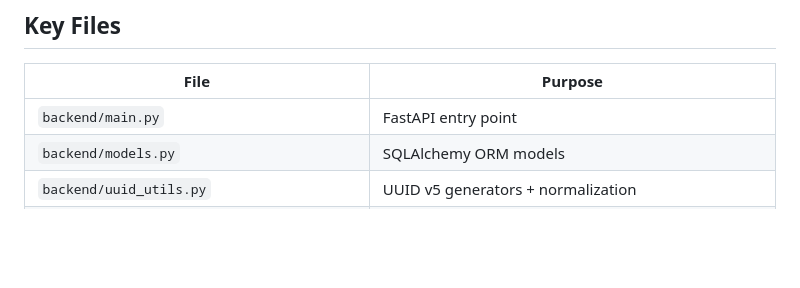
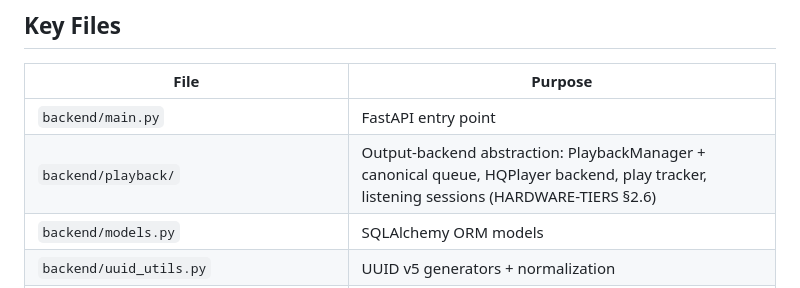
Before and after one commit to the7oker/sautium, a Markdown page: CLAUDE.md, the part around the change. Drawn GitHub-style; blank space fills up the shorter version.

```diff
--- a/CLAUDE.md
+++ b/CLAUDE.md
@@ -544,6 +544,7 @@ responsibility).
 | File | Purpose |
 |------|---------|
 | `backend/main.py` | FastAPI entry point |
+| `backend/playback/` | Output-backend abstraction: PlaybackManager + canonical queue, HQPlayer backend, play tracker, listening sessions (HARDWARE-TIERS §2.6) |
 | `backend/models.py` | SQLAlchemy ORM models |
 | `backend/uuid_utils.py` | UUID v5 generators + normalization |
 | `backend/lastfm.py` | Last.fm enrichment + bio-derived classifiers |
```
Also changed, not shown: docs/design/HARDWARE-TIERS.md (+9 -4 lines).
